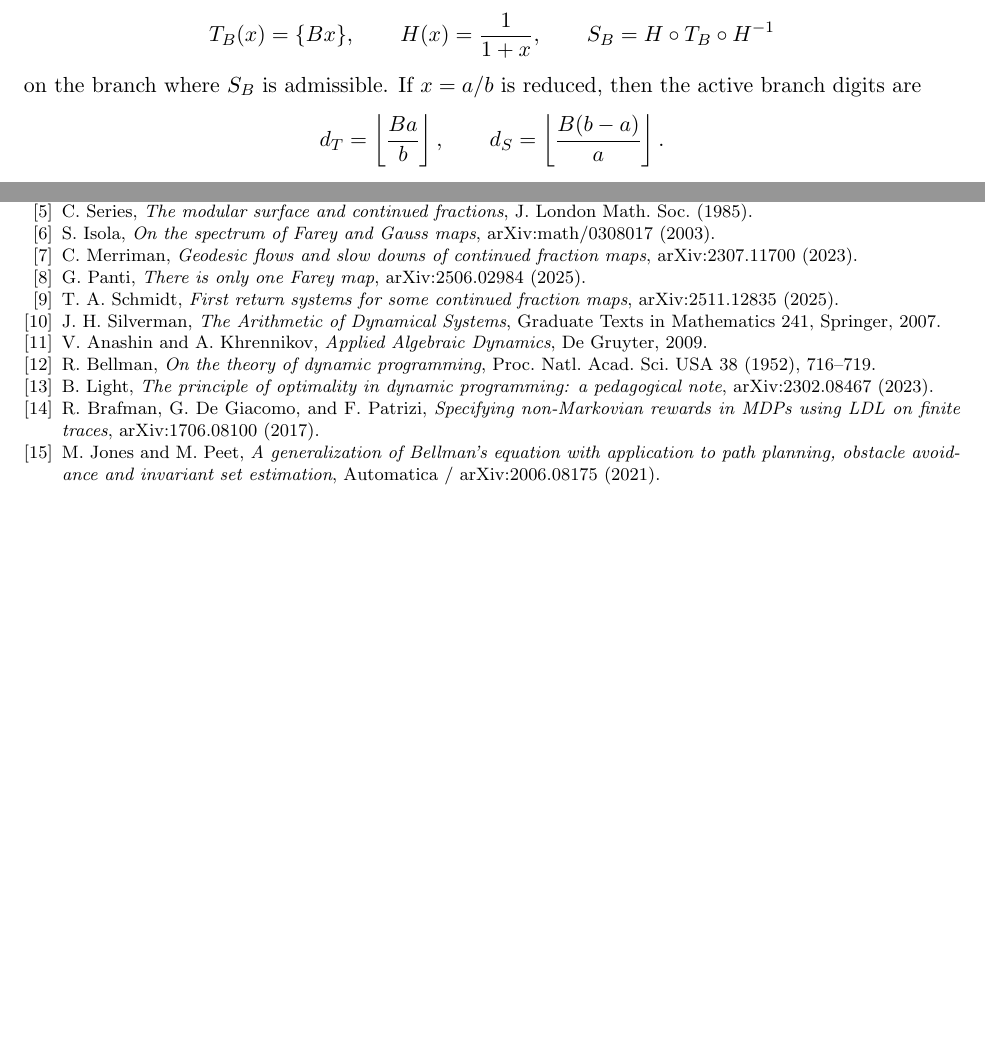
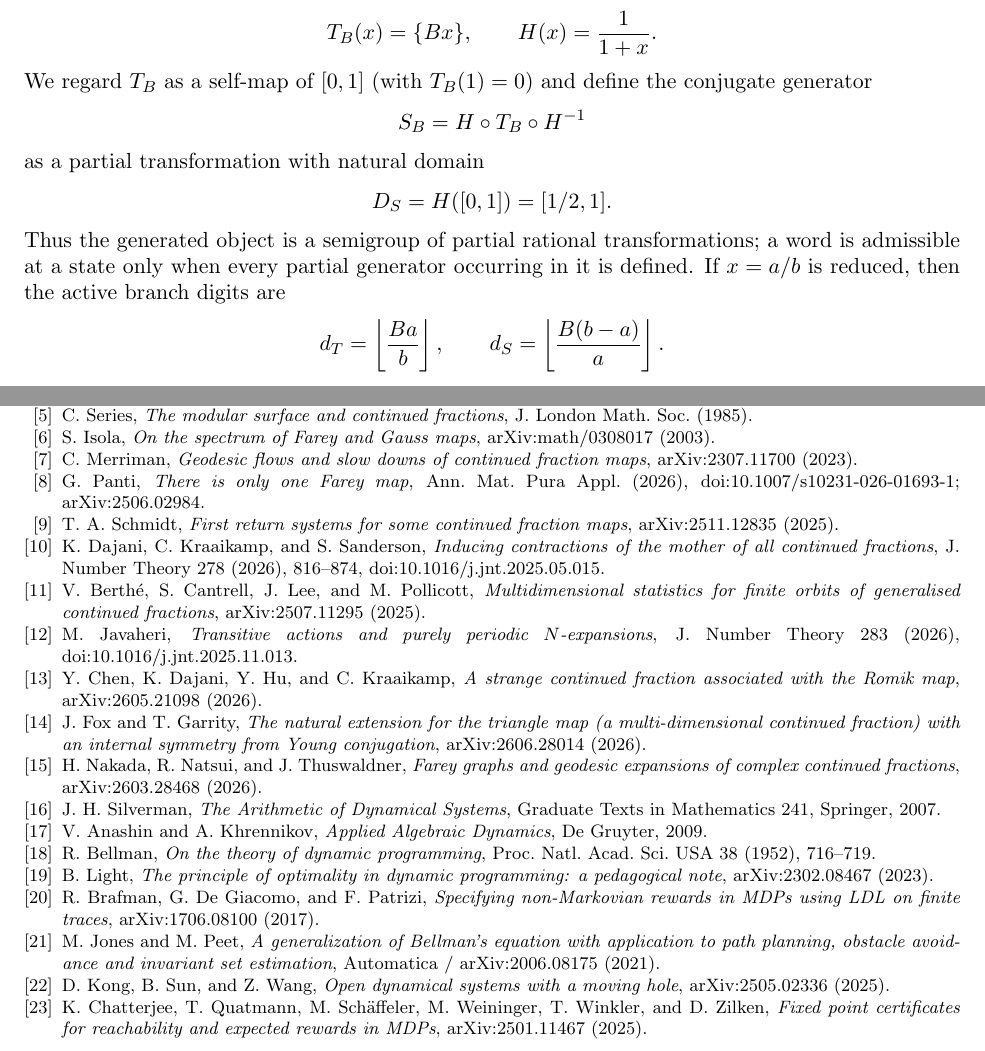
Before and after one commit to FacundoFirmenich/rgphi-radix-mobius-dynamics, a LaTeX paper (paper/main.tex): two parts of pages 2 and 6 of 6 before the commit and two parts of pages 2 and 7 of 7 after it, joined at a grey line, cut so that both start at the same text, the shorter picture padded with empty space. Compiled offline with pdfLaTeX.

Commit message:
Strengthen Paper I formal domain, evidence boundary and 2025–2026 literature positioning

```diff
--- a/paper/main.tex
+++ b/paper/main.tex
@@ -63,9 +63,17 @@ The depth-five hitting time is not needed here.  Its current exact interval is $
 
 Fix an integer $B\ge2$.  Define
 \[
-T_B(x)=\{Bx\},\qquad H(x)=\frac1{1+x},\qquad S_B=H\circ T_B\circ H^{-1}
+T_B(x)=\{Bx\},\qquad H(x)=\frac1{1+x}.
 \]
-on the branch where $S_B$ is admissible.  If $x=a/b$ is reduced, then the active branch digits are
+We regard $T_B$ as a self-map of $[0,1]$ (with $T_B(1)=0$) and define the conjugate generator
+\[
+S_B=H\circ T_B\circ H^{-1}
+\]
+as a partial transformation with natural domain
+\[
+D_S=H([0,1])=[1/2,1].
+\]
+Thus the generated object is a semigroup of partial rational transformations; a word is admissible at a state only when every partial generator occurring in it is defined.  If $x=a/b$ is reduced, then the active branch digits are
 \[
 d_T=\left\lfloor\frac{Ba}{b}\right\rfloor,
 \qquad
@@ -360,15 +370,45 @@ C. Merriman,
 \emph{Geodesic flows and slow downs of continued fraction maps},
 arXiv:2307.11700 (2023).
 
-\bibitem{Panti2025There}
+\bibitem{Panti2026There}
 G. Panti,
 \emph{There is only one Farey map},
-arXiv:2506.02984 (2025).
+Ann. Mat. Pura Appl. (2026), doi:10.1007/s10231-026-01693-1; arXiv:2506.02984.
 
 \bibitem{Schmidt2025First}
 T. A. Schmidt,
 \emph{First return systems for some continued fraction maps},
 arXiv:2511.12835 (2025).
+
+\bibitem{Dajani2026Inducing}
+K. Dajani, C. Kraaikamp, and S. Sanderson,
+\emph{Inducing contractions of the mother of all continued fractions},
+J. Number Theory 278 (2026), 816--874, doi:10.1016/j.jnt.2025.05.015.
+
+\bibitem{Berthe2025Multidimensional}
+V. Berth\'e, S. Cantrell, J. Lee, and M. Pollicott,
+\emph{Multidimensional statistics for finite orbits of generalised continued fractions},
+arXiv:2507.11295 (2025).
+
+\bibitem{Javaheri2026Transitive}
+M. Javaheri,
+\emph{Transitive actions and purely periodic $N$-expansions},
+J. Number Theory 283 (2026), doi:10.1016/j.jnt.2025.11.013.
+
+\bibitem{Chen2026Strange}
+Y. Chen, K. Dajani, Y. Hu, and C. Kraaikamp,
+\emph{A strange continued fraction associated with the Romik map},
+arXiv:2605.21098 (2026).
+
+\bibitem{Fox2026Natural}
+J. Fox and T. Garrity,
+\emph{The natural extension for the triangle map (a multi-dimensional continued fraction) with an internal symmetry from Young conjugation},
+arXiv:2606.28014 (2026).
+
+\bibitem{Nakada2026Farey}
+H. Nakada, R. Natsui, and J. Thuswaldner,
+\emph{Farey graphs and geodesic expansions of complex continued fractions},
+arXiv:2603.28468 (2026).
 
 \bibitem{Silverman2007The}
 J. H. Silverman,
@@ -400,6 +440,16 @@ M. Jones and M. Peet,
 \emph{A generalization of Bellman's equation with application to path planning, obstacle avoidance and invariant set estimation},
 Automatica / arXiv:2006.08175 (2021).
 
+\bibitem{Kong2025Open}
+D. Kong, B. Sun, and Z. Wang,
+\emph{Open dynamical systems with a moving hole},
+arXiv:2505.02336 (2025).
+
+\bibitem{Chatterjee2025Fixed}
+K. Chatterjee, T. Quatmann, M. Sch\"affeler, M. Weininger, T. Winkler, and D. Zilken,
+\emph{Fixed point certificates for reachability and expected rewards in MDPs},
+arXiv:2501.11467 (2025).
+
 \end{thebibliography}
 
 \end{document}
```
Also changed, not shown: paper/main.tex (12 more changed lines).
